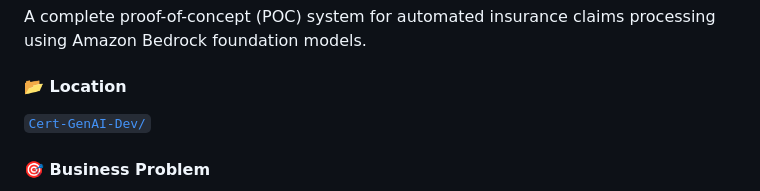
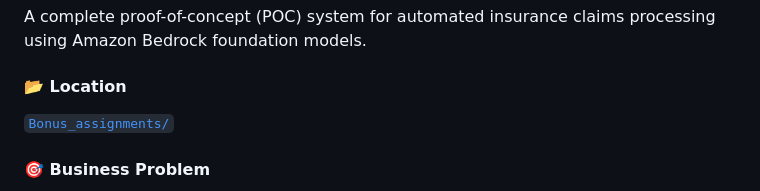
Before and after one commit to ferrosas2/helloworld, a Markdown page: Cert-GenAI-Dev/README.md, the part around the change. GitHub-like rendering.

```diff
--- a/Cert-GenAI-Dev/README.md
+++ b/Cert-GenAI-Dev/README.md
@@ -43,7 +43,7 @@ This repository contains advanced AWS Generative AI implementations completed as
 A complete proof-of-concept (POC) system for automated insurance claims processing using Amazon Bedrock foundation models.
 
 #### 📂 Location
-[`Cert-GenAI-Dev/`](Cert-GenAI-Dev/)
+[`Bonus_assignments/`](Bonus_assignments/)
 
 #### 🎯 Business Problem
 Automate the extraction and summarization of unstructured insurance claim documents to reduce manual processing time and improve accuracy.
```
